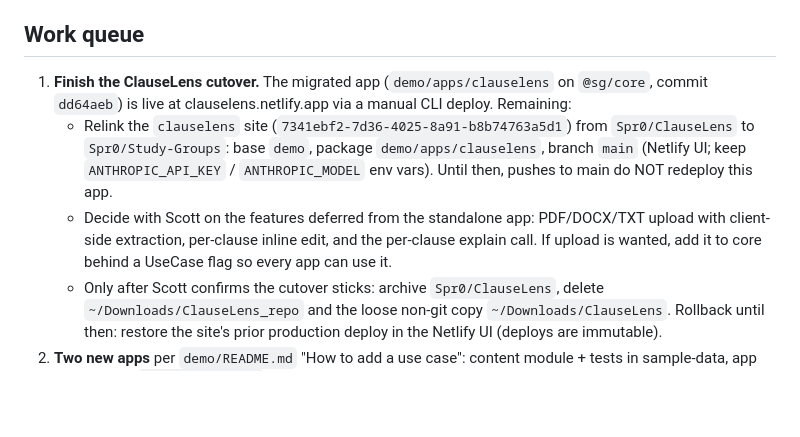
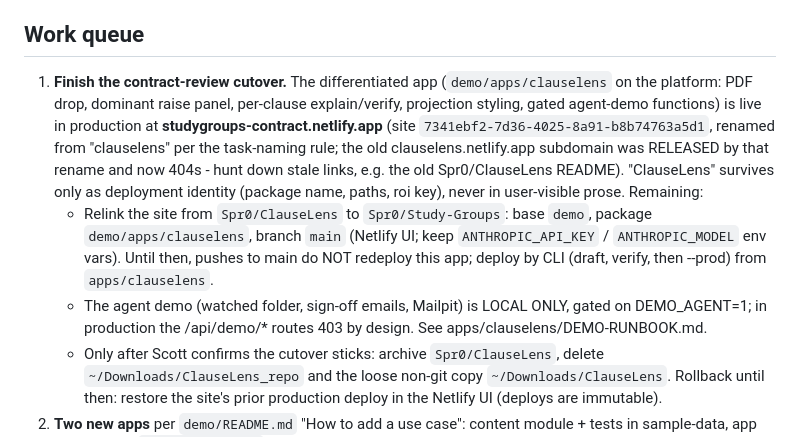
Before and after one commit to Spr0/Study-Groups, a Markdown page: CLAUDE.md, the part around the change. Rendered like a GitHub page; blank space fills up the shorter version.

Commit message:
docs: record the production promote and the site rename
studygroups-contract.netlify.app is production for the contract-review app
(main@3b9e958); the old clauselens.netlify.app subdomain was released by the
rename and 404s.

Co-Authored-By: Claude Fable 5 <noreply@anthropic.com>

```diff
--- a/CLAUDE.md
+++ b/CLAUDE.md
@@ -79,18 +79,23 @@ title and `##` for sections; deeper levels render unstyled.
 
 ## Work queue
 
-1. **Finish the ClauseLens cutover.** The migrated app (`demo/apps/clauselens`
-   on `@sg/core`, commit `dd64aeb`) is live at clauselens.netlify.app via a
-   manual CLI deploy. Remaining:
-   - Relink the `clauselens` site (`7341ebf2-7d36-4025-8a91-b8b74763a5d1`)
-     from `Spr0/ClauseLens` to `Spr0/Study-Groups`: base `demo`, package
-     `demo/apps/clauselens`, branch `main` (Netlify UI; keep
+1. **Finish the contract-review cutover.** The differentiated app
+   (`demo/apps/clauselens` on the platform: PDF drop, dominant raise panel,
+   per-clause explain/verify, projection styling, gated agent-demo functions)
+   is live in production at **studygroups-contract.netlify.app** (site
+   `7341ebf2-7d36-4025-8a91-b8b74763a5d1`, renamed from "clauselens" per the
+   task-naming rule; the old clauselens.netlify.app subdomain was RELEASED by
+   that rename and now 404s - hunt down stale links, e.g. the old
+   Spr0/ClauseLens README). "ClauseLens" survives only as deployment identity
+   (package name, paths, roi key), never in user-visible prose. Remaining:
+   - Relink the site from `Spr0/ClauseLens` to `Spr0/Study-Groups`: base
+     `demo`, package `demo/apps/clauselens`, branch `main` (Netlify UI; keep
      `ANTHROPIC_API_KEY` / `ANTHROPIC_MODEL` env vars). Until then, pushes to
-     main do NOT redeploy this app.
-   - Decide with Scott on the features deferred from the standalone app:
-     PDF/DOCX/TXT upload with client-side extraction, per-clause inline edit,
-     and the per-clause explain call. If upload is wanted, add it to core
-     behind a UseCase flag so every app can use it.
+     main do NOT redeploy this app; deploy by CLI (draft, verify, then
+     --prod) from `apps/clauselens`.
+   - The agent demo (watched folder, sign-off emails, Mailpit) is LOCAL ONLY,
+     gated on DEMO_AGENT=1; in production the /api/demo/* routes 403 by
+     design. See apps/clauselens/DEMO-RUNBOOK.md.
    - Only after Scott confirms the cutover sticks: archive `Spr0/ClauseLens`,
      delete `~/Downloads/ClauseLens_repo` and the loose non-git copy
      `~/Downloads/ClauseLens`. Rollback until then: restore the site's prior
```
